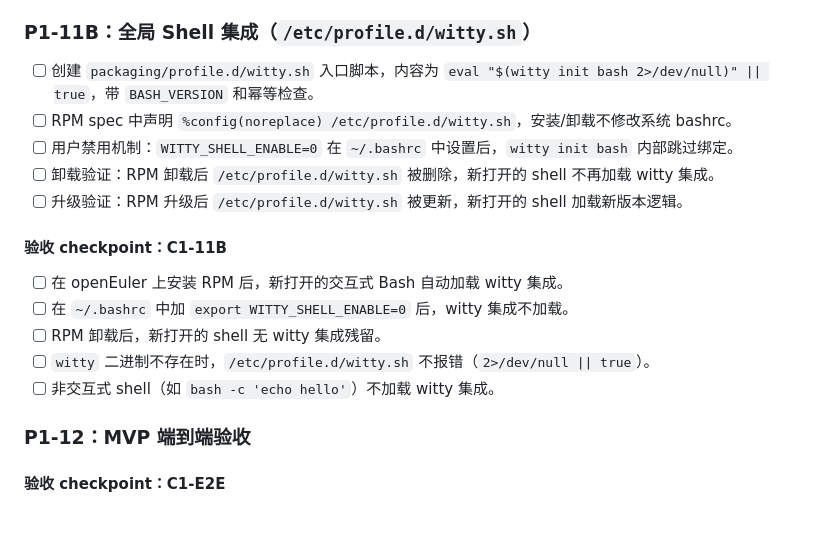
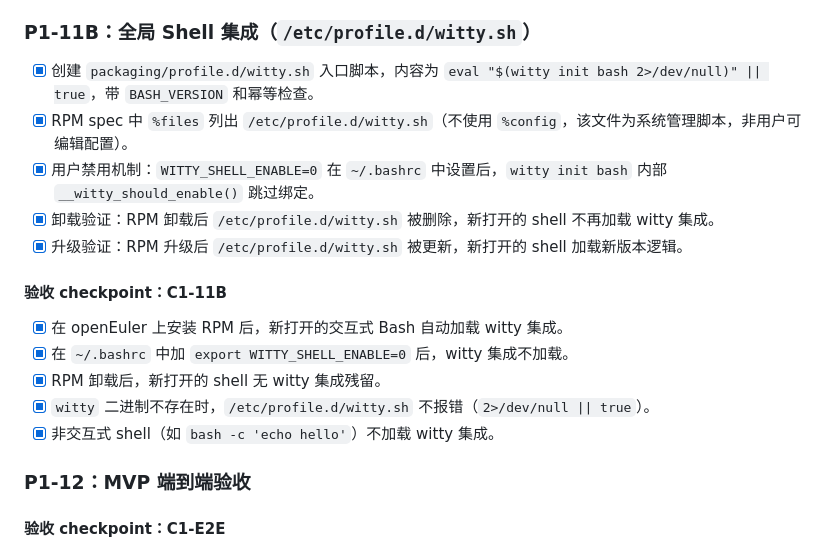
Before and after one commit to openeuler-mirror/euler-copilot-shell, a Markdown page: docs/development/development-todo.md, the part around the change. GitHub-like rendering; blank space fills up the shorter version.

Commit message:
plan: update P1-11B checkpoint, mark shell integration items as complete
Signed-off-by: 史鸿宇 <shywzt@iCloud.com>

```diff
--- a/docs/development/development-todo.md
+++ b/docs/development/development-todo.md
@@ -434,19 +434,19 @@
 
 ### P1-11B：全局 Shell 集成（`/etc/profile.d/witty.sh`）
 
-- [ ] 创建 `packaging/profile.d/witty.sh` 入口脚本，内容为 `eval "$(witty init bash 2>/dev/null)" || true`，带 `BASH_VERSION` 和幂等检查。
-- [ ] RPM spec 中声明 `%config(noreplace) /etc/profile.d/witty.sh`，安装/卸载不修改系统 bashrc。
-- [ ] 用户禁用机制：`WITTY_SHELL_ENABLE=0` 在 `~/.bashrc` 中设置后，`witty init bash` 内部跳过绑定。
-- [ ] 卸载验证：RPM 卸载后 `/etc/profile.d/witty.sh` 被删除，新打开的 shell 不再加载 witty 集成。
-- [ ] 升级验证：RPM 升级后 `/etc/profile.d/witty.sh` 被更新，新打开的 shell 加载新版本逻辑。
+- [x] 创建 `packaging/profile.d/witty.sh` 入口脚本，内容为 `eval "$(witty init bash 2>/dev/null)" || true`，带 `BASH_VERSION` 和幂等检查。
+- [x] RPM spec 中 `%files` 列出 `/etc/profile.d/witty.sh`（不使用 `%config`，该文件为系统管理脚本，非用户可编辑配置）。
+- [x] 用户禁用机制：`WITTY_SHELL_ENABLE=0` 在 `~/.bashrc` 中设置后，`witty init bash` 内部 `__witty_should_enable()` 跳过绑定。
+- [x] 卸载验证：RPM 卸载后 `/etc/profile.d/witty.sh` 被删除，新打开的 shell 不再加载 witty 集成。
+- [x] 升级验证：RPM 升级后 `/etc/profile.d/witty.sh` 被更新，新打开的 shell 加载新版本逻辑。
 
 #### 验收 checkpoint：C1-11B
 
-- [ ] 在 openEuler 上安装 RPM 后，新打开的交互式 Bash 自动加载 witty 集成。
-- [ ] 在 `~/.bashrc` 中加 `export WITTY_SHELL_ENABLE=0` 后，witty 集成不加载。
-- [ ] RPM 卸载后，新打开的 shell 无 witty 集成残留。
-- [ ] `witty` 二进制不存在时，`/etc/profile.d/witty.sh` 不报错（`2>/dev/null || true`）。
-- [ ] 非交互式 shell（如 `bash -c 'echo hello'`）不加载 witty 集成。
+- [x] 在 openEuler 上安装 RPM 后，新打开的交互式 Bash 自动加载 witty 集成。
+- [x] 在 `~/.bashrc` 中加 `export WITTY_SHELL_ENABLE=0` 后，witty 集成不加载。
+- [x] RPM 卸载后，新打开的 shell 无 witty 集成残留。
+- [x] `witty` 二进制不存在时，`/etc/profile.d/witty.sh` 不报错（`2>/dev/null || true`）。
+- [x] 非交互式 shell（如 `bash -c 'echo hello'`）不加载 witty 集成。
 
 ### P1-12：MVP 端到端验收
 
```
